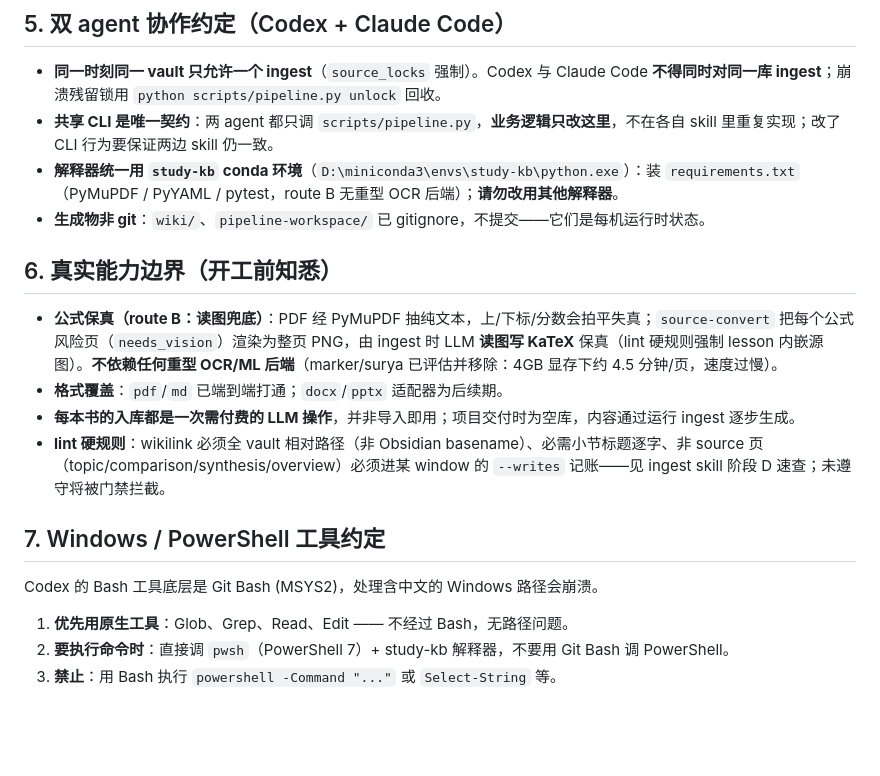
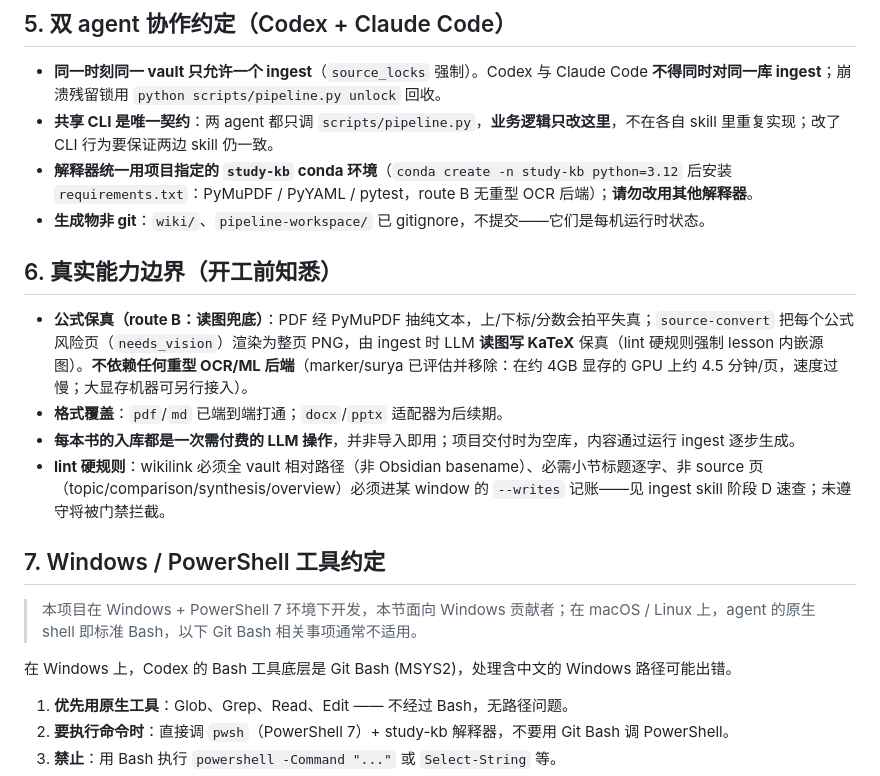
Before and after one commit to Iabstergo1/pdf-to-study-kb, a Markdown page: AGENTS.md, the part around the change. Rendered like a GitHub page; blank space fills up the shorter version.

```diff
--- a/AGENTS.md
+++ b/AGENTS.md
@@ -36,19 +36,21 @@ LLM 能力 = `.agents/skills/{ingest,kb-query,kb-save,kb-review,kb-qa,wiki-lint-
 
 - **同一时刻同一 vault 只允许一个 ingest**（`source_locks` 强制）。Codex 与 Claude Code **不得同时对同一库 ingest**；崩溃残留锁用 `python scripts/pipeline.py unlock` 回收。
 - **共享 CLI 是唯一契约**：两 agent 都只调 `scripts/pipeline.py`，**业务逻辑只改这里**，不在各自 skill 里重复实现；改了 CLI 行为要保证两边 skill 仍一致。
-- **解释器统一用 `study-kb` conda 环境**（`D:\miniconda3\envs\study-kb\python.exe`）：装 `requirements.txt`（PyMuPDF / PyYAML / pytest，route B 无重型 OCR 后端）；**请勿改用其他解释器**。
+- **解释器统一用项目指定的 `study-kb` conda 环境**（`conda create -n study-kb python=3.12` 后安装 `requirements.txt`：PyMuPDF / PyYAML / pytest，route B 无重型 OCR 后端）；**请勿改用其他解释器**。
 - **生成物非 git**：`wiki/`、`pipeline-workspace/` 已 gitignore，不提交——它们是每机运行时状态。
 
 ## 6. 真实能力边界（开工前知悉）
 
-- **公式保真（route B：读图兜底）**：PDF 经 PyMuPDF 抽纯文本，上/下标/分数会拍平失真；`source-convert` 把每个公式风险页（`needs_vision`）渲染为整页 PNG，由 ingest 时 LLM **读图写 KaTeX** 保真（lint 硬规则强制 lesson 内嵌源图）。**不依赖任何重型 OCR/ML 后端**（marker/surya 已评估并移除：4GB 显存下约 4.5 分钟/页，速度过慢）。
+- **公式保真（route B：读图兜底）**：PDF 经 PyMuPDF 抽纯文本，上/下标/分数会拍平失真；`source-convert` 把每个公式风险页（`needs_vision`）渲染为整页 PNG，由 ingest 时 LLM **读图写 KaTeX** 保真（lint 硬规则强制 lesson 内嵌源图）。**不依赖任何重型 OCR/ML 后端**（marker/surya 已评估并移除：在约 4GB 显存的 GPU 上约 4.5 分钟/页，速度过慢；大显存机器可另行接入）。
 - **格式覆盖**：`pdf`/`md` 已端到端打通；`docx`/`pptx` 适配器为后续期。
 - **每本书的入库都是一次需付费的 LLM 操作**，并非导入即用；项目交付时为空库，内容通过运行 ingest 逐步生成。
 - **lint 硬规则**：wikilink 必须全 vault 相对路径（非 Obsidian basename）、必需小节标题逐字、非 source 页（topic/comparison/synthesis/overview）必须进某 window 的 `--writes` 记账——见 ingest skill 阶段 D 速查；未遵守将被门禁拦截。
 
 ## 7. Windows / PowerShell 工具约定
 
-Codex 的 Bash 工具底层是 Git Bash (MSYS2)，处理含中文的 Windows 路径会崩溃。
+> 本项目在 Windows + PowerShell 7 环境下开发，本节面向 Windows 贡献者；在 macOS / Linux 上，agent 的原生 shell 即标准 Bash，以下 Git Bash 相关事项通常不适用。
+
+在 Windows 上，Codex 的 Bash 工具底层是 Git Bash (MSYS2)，处理含中文的 Windows 路径可能出错。
 
 1. **优先用原生工具**：Glob、Grep、Read、Edit —— 不经过 Bash，无路径问题。
 2. **要执行命令时**：直接调 `pwsh`（PowerShell 7）+ study-kb 解释器，不要用 Git Bash 调 PowerShell。
```
Also changed, not shown: CLAUDE.md (+5 -3 lines).
